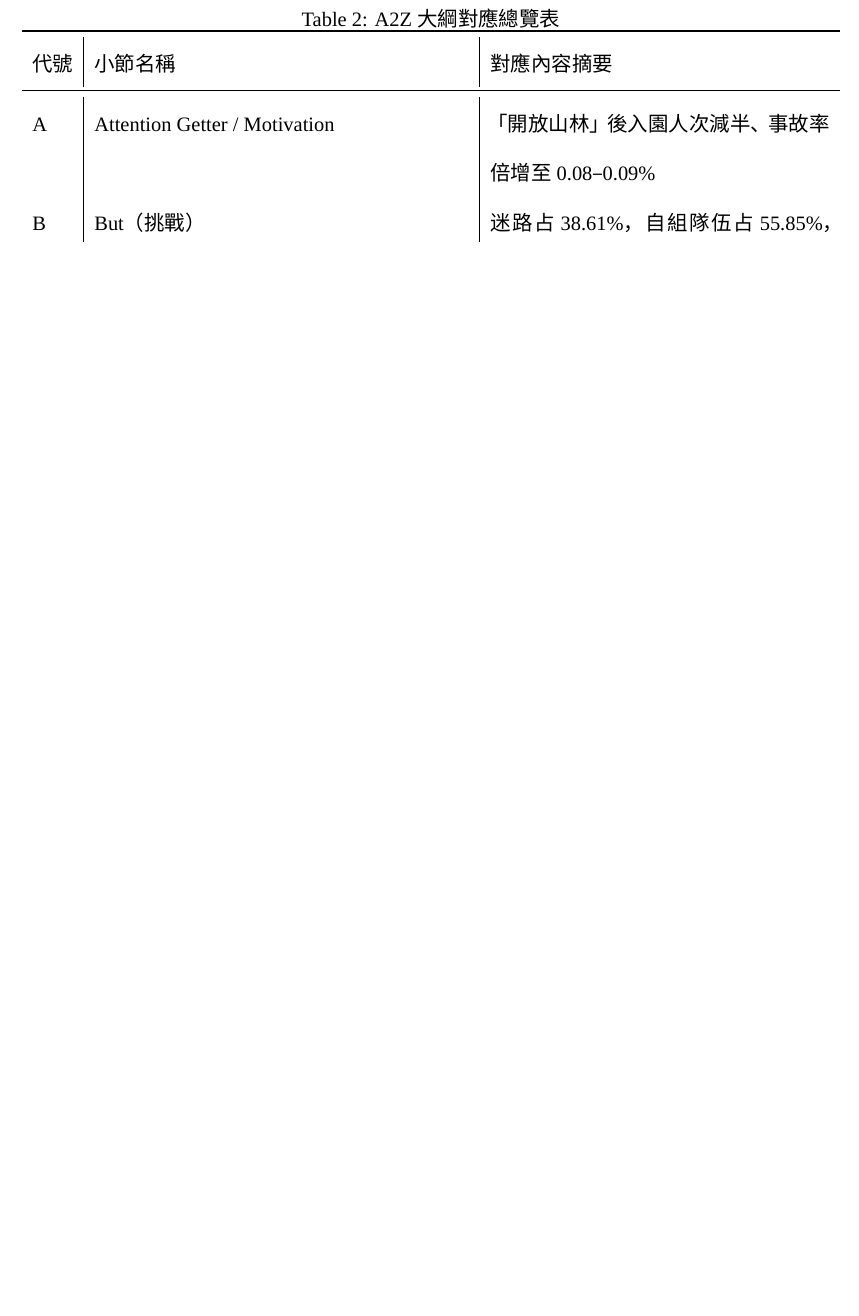
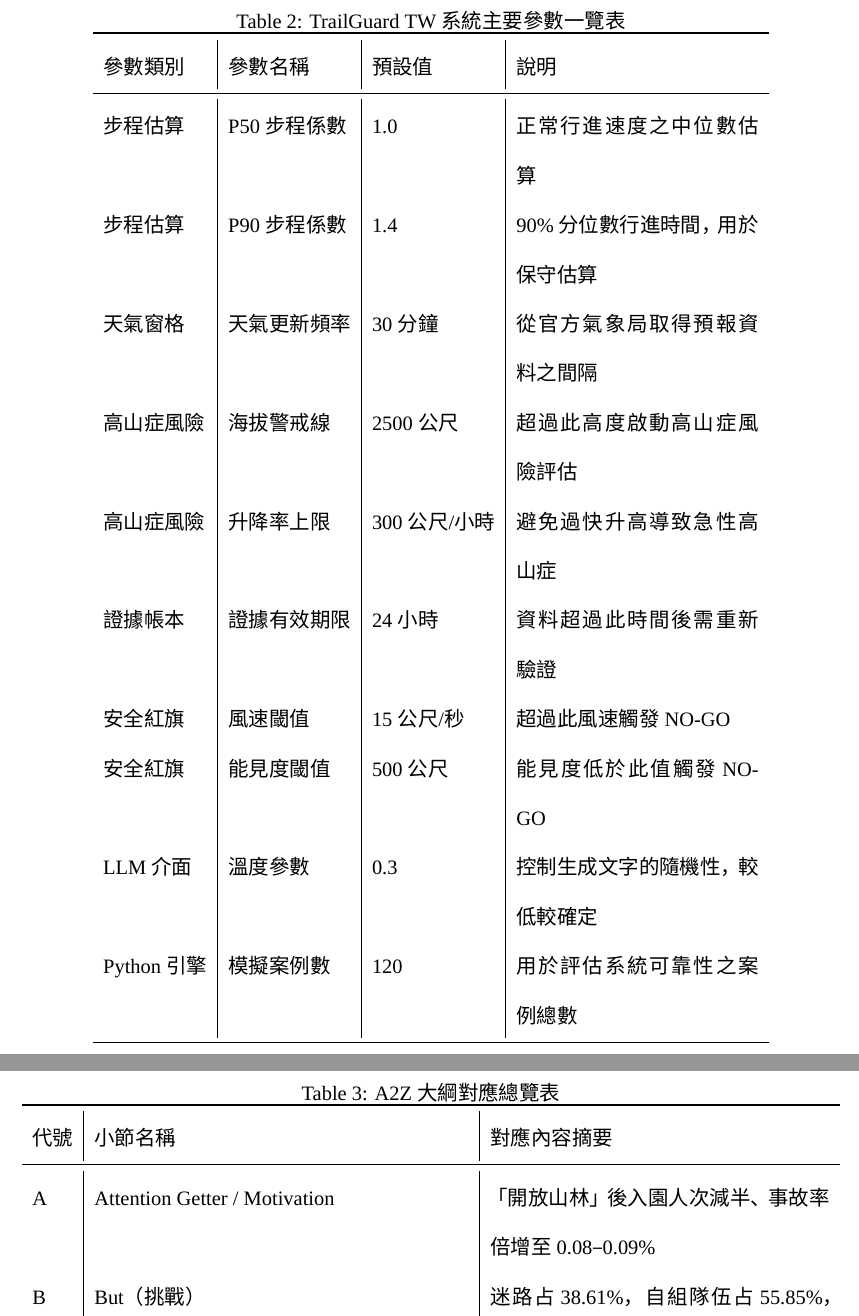
Before and after one commit to wilber830915/AIoT-DIC4-ICEIB2027, a LaTeX document (myRef/300字專業摘要_A2Z_Outline.tex): part of page 13 of 13 before the commit and two parts of pages 13 and 14 of 14 after it, the two joined at a grey line, cut at the place of the change, the shorter picture padded with empty space. Compiled offline with XeLaTeX; a missing font is replaced by an installed copy or a similar font.

Commit message:
新增系統參數一覽表，使 300字專業摘要_A2Z_Outline.tex 達約 5 頁

```diff
--- a/myRef/300字專業摘要_A2Z_Outline.tex
+++ b/myRef/300字專業摘要_A2Z_Outline.tex
@@ -232,6 +232,31 @@ FSR = \frac{N_{\text{unsafe} \rightarrow \text{safe}}}{N_{\text{unsafe}}}
 \section{作者簡介}
 作者現就讀於資訊工程系所，研究領域為人工智慧與物聯網應用，特別關注安全關鍵領域之決策支援系統。本研究為 ICEIB2027 論文預備作業之部分內容，採用 A2Z Outline 格式撰寫，以結構化方式呈現 300 字專業摘要之擴充內容。作者感謝指導老師與同儕於研究過程中提供之寶貴意見與回饋。
 
+\section{系統參數一覽表}
+下表列示 TrailGuard TW 系統之主要參數與設定值，供實驗重現與後續參考：
+
+\begin{table}[htbp]
+\centering
+\caption{TrailGuard TW 系統主要參數一覽表}
+\label{tab:system-params}
+\begin{tabular}{l|l|l|p{5cm}}
+\toprule
+參數類別 & 參數名稱 & 預設值 & 說明 \\
+\midrule
+步程估算 & P50 步程係數 & 1.0 & 正常行進速度之中位數估算 \\
+步程估算 & P90 步程係數 & 1.4 & 90\% 分位數行進時間，用於保守估算 \\
+天氣窗格 & 天氣更新頻率 & 30 分鐘 & 從官方氣象局取得預報資料之間隔 \\
+高山症風險 & 海拔警戒線 & 2500 公尺 & 超過此高度啟動高山症風險評估 \\
+高山症風險 & 升降率上限 & 300 公尺/小時 & 避免過快升高導致急性高山症 \\
+證據帳本 & 證據有效期限 & 24 小時 & 資料超過此時間後需重新驗證 \\
+安全紅旗 & 風速閾值 & 15 公尺/秒 & 超過此風速觸發 NO-GO \\
+安全紅旗 & 能見度閾值 & 500 公尺 & 能見度低於此值觸發 NO-GO \\
+LLM 介面 & 溫度參數 & 0.3 & 控制生成文字的隨機性，較低較確定 \\
+Python 引擎 & 模擬案例數 & 120 & 用於評估系統可靠性之案例總數 \\
+\bottomrule
+\end{tabular}
+\end{table}
+
 \appendix
 \section{附錄：A2Z 大綱對應總覽}
 下表彙整 A2Z Outline 的所有小節與其在本文中的對應位置：
```
